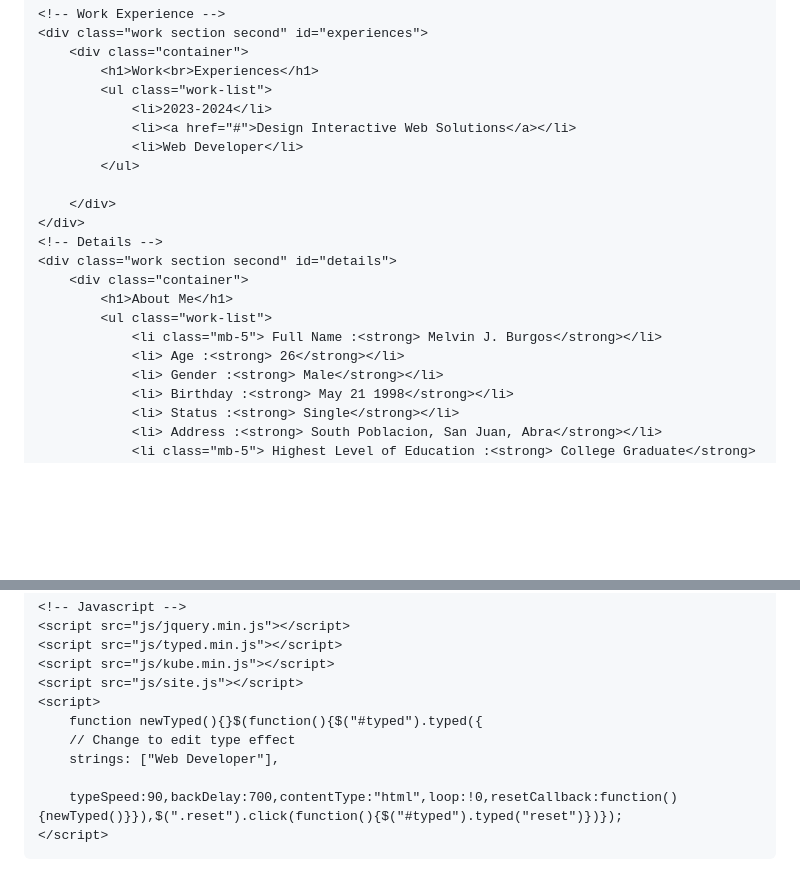
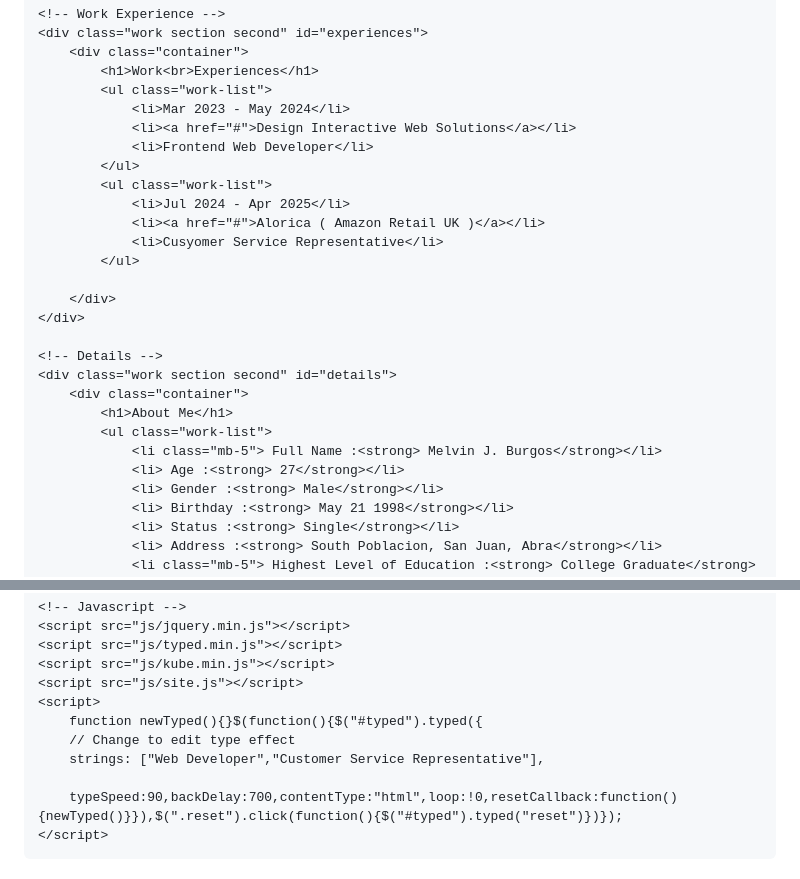
Before and after one commit to c0der54fun/vin-resume.io, a Markdown page: README.md, 2 parts joined by grey strips. GitHub-like rendering; blank space fills up the shorter version.

Commit message:
Update README.md
vin

```diff
--- a/README.md
+++ b/README.md
@@ -65,20 +65,26 @@
 		<div class="container">
 			<h1>Work<br>Experiences</h1>
 			<ul class="work-list">
-				<li>2023-2024</li>
+				<li>Mar 2023 - May 2024</li>
 				<li><a href="#">Design Interactive Web Solutions</a></li>
-				<li>Web Developer</li>
+				<li>Frontend Web Developer</li>
+			</ul>
+   			<ul class="work-list">
+				<li>Jul 2024 - Apr 2025</li>
+				<li><a href="#">Alorica ( Amazon Retail UK )</a></li>
+				<li>Cusyomer Service Representative</li>
 			</ul>
 
 		</div>
 	</div>
+
 	<!-- Details -->
 	<div class="work section second" id="details">
 		<div class="container">
 			<h1>About Me</h1>
 			<ul class="work-list">
 				<li class="mb-5"> Full Name :<strong> Melvin J. Burgos</strong></li>
-				<li> Age :<strong> 26</strong></li>
+				<li> Age :<strong> 27</strong></li>
 				<li> Gender :<strong> Male</strong></li>
 				<li> Birthday :<strong> May 21 1998</strong></li>
 				<li> Status :<strong> Single</strong></li>
@@ -140,7 +165,7 @@
     <script>
 		function newTyped(){}$(function(){$("#typed").typed({
 		// Change to edit type effect
-		strings: ["Web Developer"],
+		strings: ["Web Developer","Customer Service Representative"],
 
 		typeSpeed:90,backDelay:700,contentType:"html",loop:!0,resetCallback:function(){newTyped()}}),$(".reset").click(function(){$("#typed").typed("reset")})});
     </script>
```
Also changed, not shown: other parts of README.md (+35 -16 lines).
